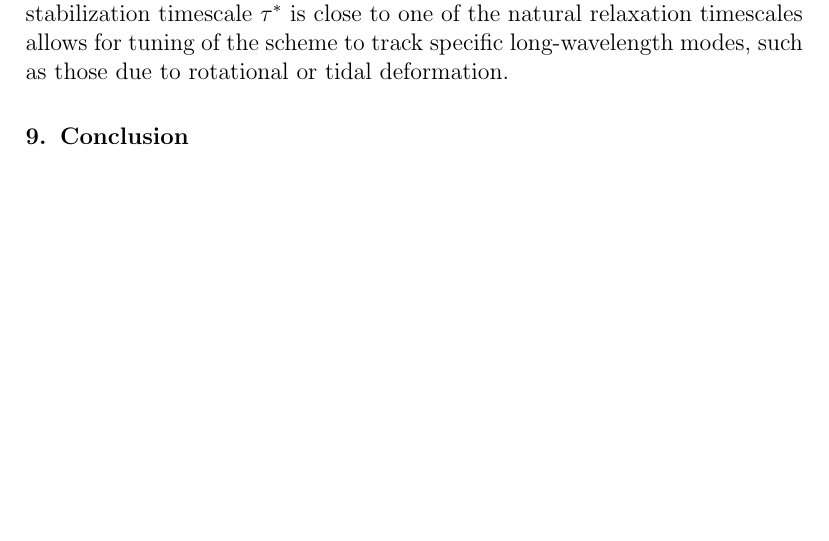
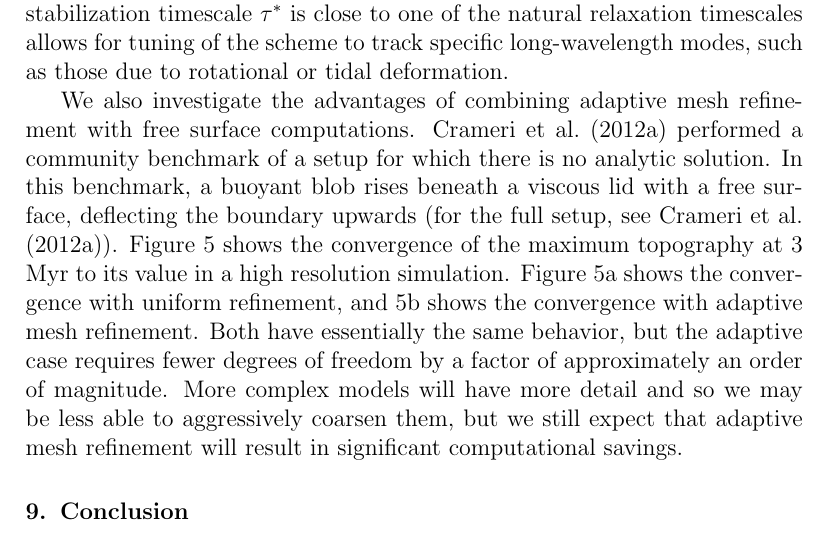
Before and after one commit to ian-r-rose/free-surface-paper, a LaTeX paper (free-surface-paper.tex): part of page 18 of 23 before the commit and part of page 18 of 24 after it, cut so that both start at the same text, the shorter picture padded with empty space. Compiled offline with pdfLaTeX.

Commit message:
Add AMR figure to manuscript

```diff
--- a/free-surface-paper.tex
+++ b/free-surface-paper.tex
@@ -862,3 +862,13 @@ those due to rotational or tidal deformation.
 \label{fig:tau_sensitivity}
 \end{figure*}
 
+We also investigate the advantages of combining adaptive mesh refinement with free surface computations.
+\citet{crameri2012comparison} performed a community benchmark of a setup for which there is no analytic
+solution. In this benchmark, a buoyant blob rises beneath a viscous lid with a free surface, deflecting the
+boundary upwards (for the full setup, see \citet{crameri2012comparison}).
+Figure~\ref{fig:amr} shows the convergence of the maximum topography at 3 Myr to its value in a high resolution simulation.
+Figure~\ref{fig:amr}a shows the convergence with uniform refinement, and~\ref{fig:amr}b shows the convergence
+with adaptive mesh refinement. Both have essentially the same behavior, but the adaptive case requires
+fewer degrees of freedom by a factor of approximately an order of magnitude. More complex models will have
+more detail and so we may be less able to aggressively coarsen them, but we still expect that adaptive mesh refinement
+will result in significant computational savings.
@@ -865,3 +879,5 @@ those due to rotational or tidal deformation.
+\label{fig:amr}
+\end{figure*}
 
 \section{Conclusion}
 We have analyzed stability of free surface boundary conditions in geodynamic simulations and
```
Also changed, not shown: figures/Makefile, free-surface-paper.tex (4 more changed lines), 1 other file.
